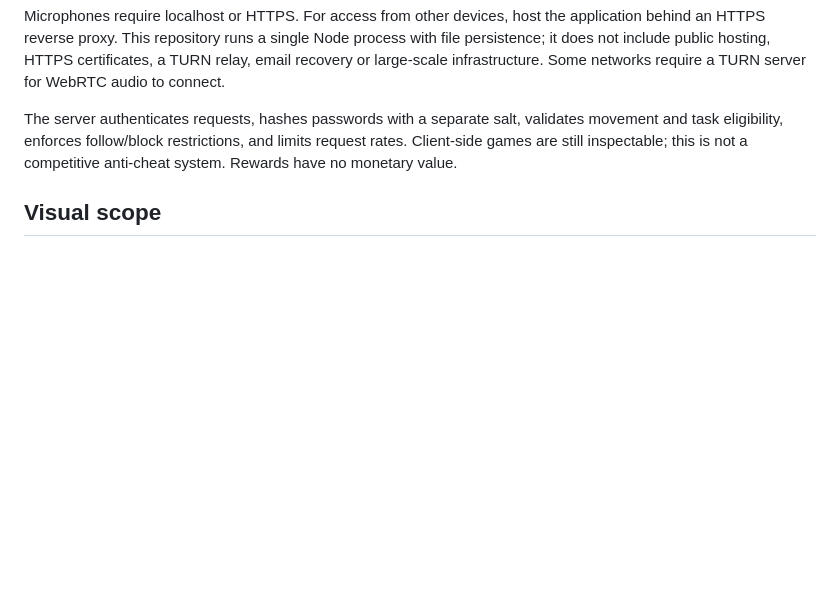
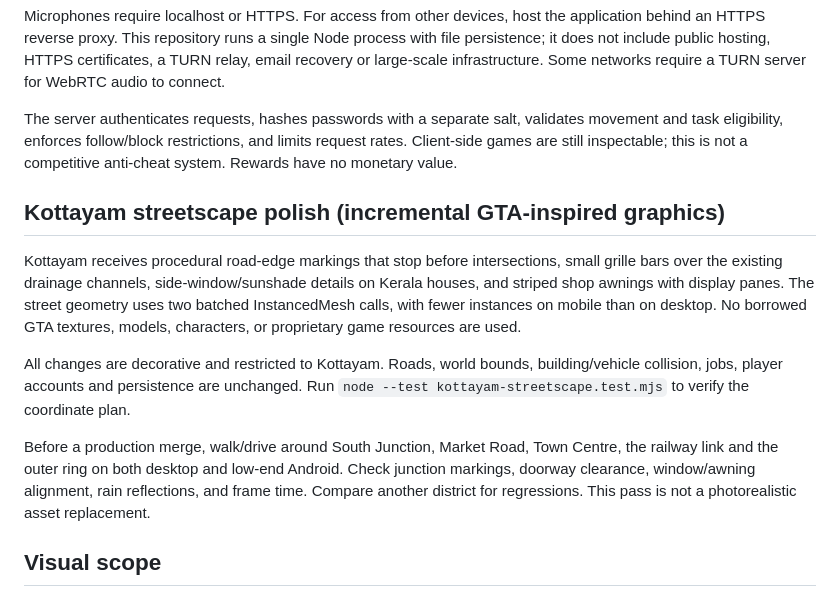
Before and after one commit to Dreamliker007/Kerala-Play, a Markdown page: README.md, the part around the change. Drawn GitHub-style; blank space fills up the shorter version.

Commit message:
docs(kottayam): describe graphics pass and mobile QA plan

```diff
--- a/README.md
+++ b/README.md
@@ -32,6 +32,25 @@ Private voice messages use microphone recording, with a 30-second limit. Walkie-
 Microphones require localhost or HTTPS. For access from other devices, host the application behind an HTTPS reverse proxy. This repository runs a single Node process with file persistence; it does not include public hosting, HTTPS certificates, a TURN relay, email recovery or large-scale infrastructure. Some networks require a TURN server for WebRTC audio to connect.
 
 The server authenticates requests, hashes passwords with a separate salt, validates movement and task eligibility, enforces follow/block restrictions, and limits request rates. Client-side games are still inspectable; this is not a competitive anti-cheat system. Rewards have no monetary value.
+
+## Kottayam streetscape polish (incremental GTA-inspired graphics)
+
+Kottayam receives procedural road-edge markings that stop before intersections,
+small grille bars over the existing drainage channels, side-window/sunshade
+details on Kerala houses, and striped shop awnings with display panes.
+The street geometry uses two batched InstancedMesh calls, with fewer instances
+on mobile than on desktop. No borrowed GTA textures, models, characters, or
+proprietary game resources are used.
+
+All changes are decorative and restricted to Kottayam. Roads, world bounds,
+building/vehicle collision, jobs, player accounts and persistence are unchanged.
+Run `node --test kottayam-streetscape.test.mjs` to verify the coordinate plan.
+
+Before a production merge, walk/drive around South Junction, Market Road,
+Town Centre, the railway link and the outer ring on both desktop and
+low-end Android. Check junction markings, doorway clearance, window/awning
+alignment, rain reflections, and frame time. Compare another district for
+regressions. This pass is not a photorealistic asset replacement.
 
 ## Visual scope
 
```
